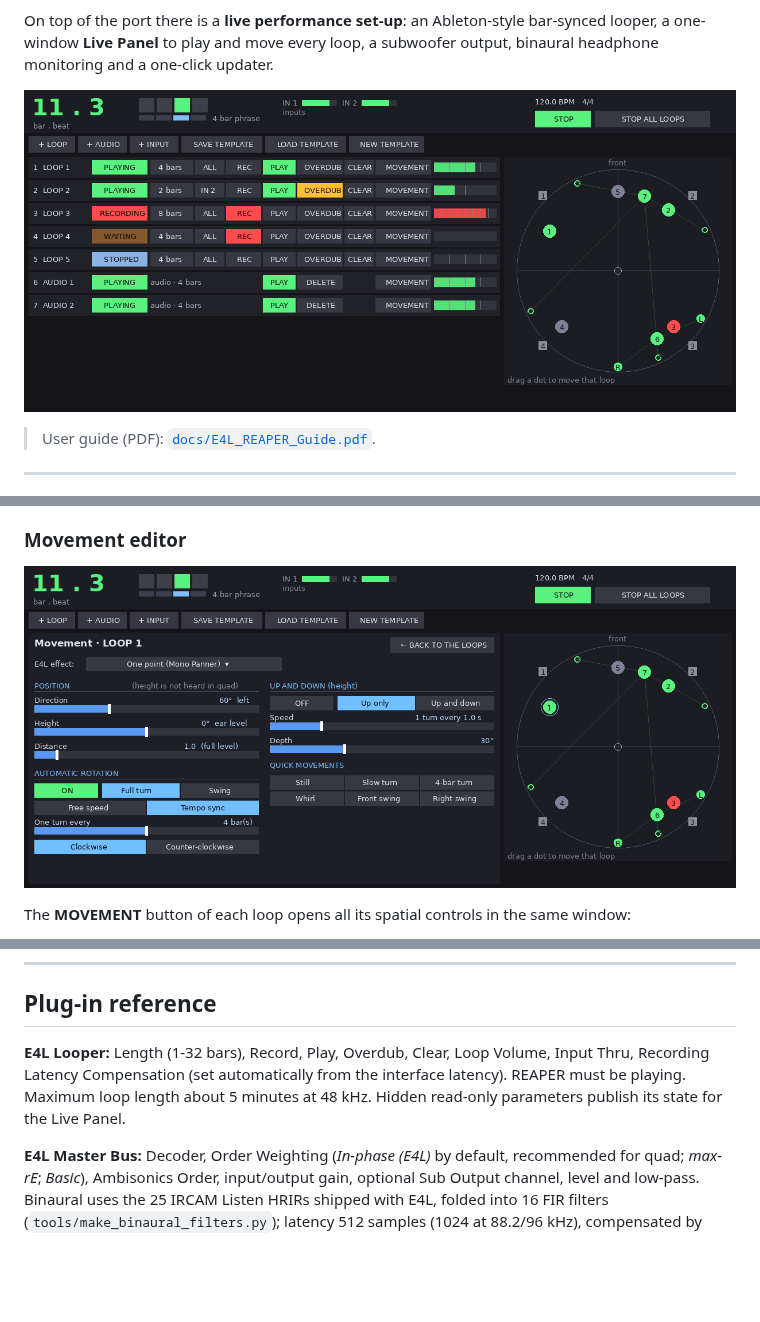
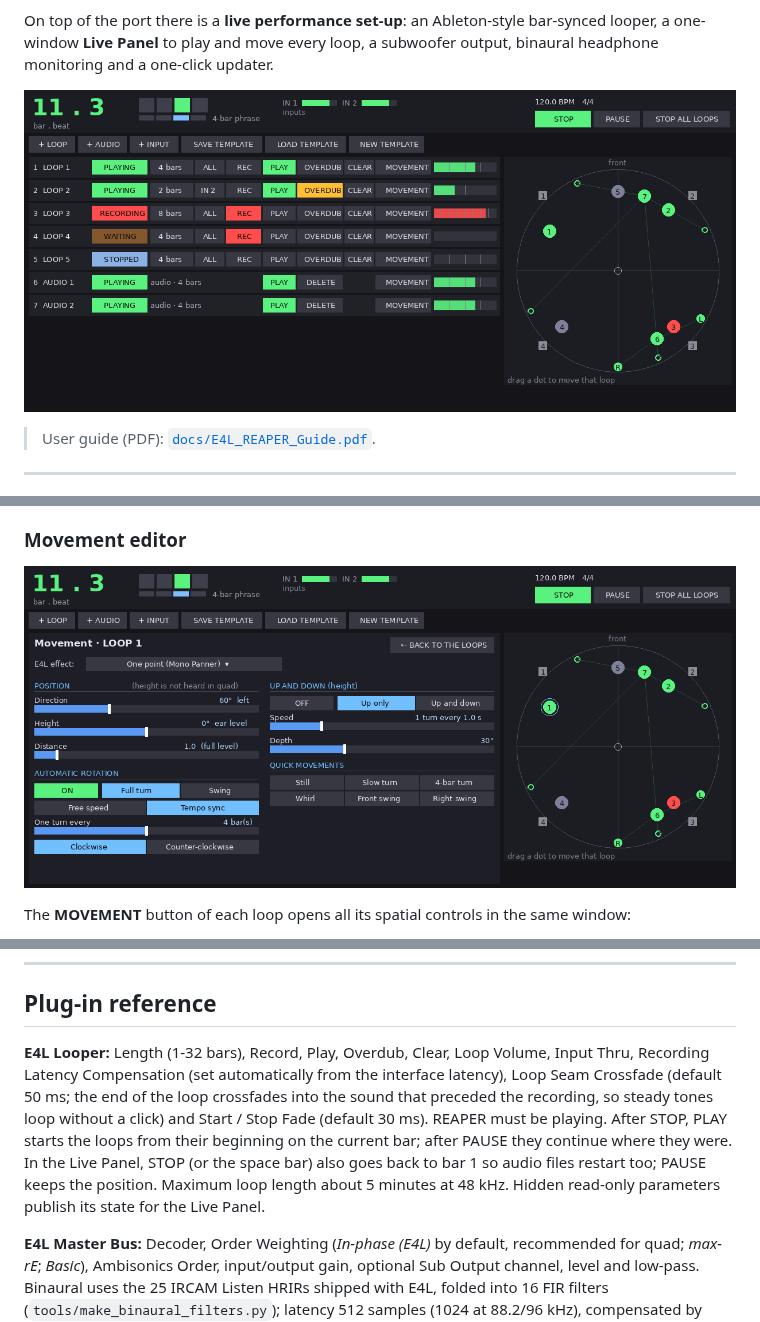
Before and after one commit to KinoLab07/Enveloppe_Live_Reaper, a Markdown page: README.md, 3 parts joined by grey strips. GitHub-like rendering; pictures changed too: docs/live_panel_editor.png, docs/live_panel_preview.png; blank space fills up the shorter version.

```diff
--- a/README.md
+++ b/README.md
@@ -224,8 +224,12 @@ can also be automated with envelopes or REAPER's parameter modulation.
 ## Plug-in reference
 
 **E4L Looper:** Length (1-32 bars), Record, Play, Overdub, Clear, Loop Volume, Input Thru,
-Recording Latency Compensation (set automatically from the interface latency). REAPER must be
-playing. Maximum loop length about 5 minutes at 48 kHz. Hidden read-only parameters publish its
+Recording Latency Compensation (set automatically from the interface latency), Loop Seam
+Crossfade (default 50 ms; the end of the loop crossfades into the sound that preceded the
+recording, so steady tones loop without a click) and Start / Stop Fade (default 30 ms). REAPER
+must be playing. After STOP, PLAY starts the loops from their beginning on the current bar; after
+PAUSE they continue where they were. In the Live Panel, STOP (or the space bar) also goes back to
+bar 1 so audio files restart too; PAUSE keeps the position. Maximum loop length about 5 minutes at 48 kHz. Hidden read-only parameters publish its
 state for the Live Panel.
 
 **E4L Master Bus:** Decoder, Order Weighting (*In-phase (E4L)* by default, recommended for quad;
```
Also changed, not shown: 8 other files.
